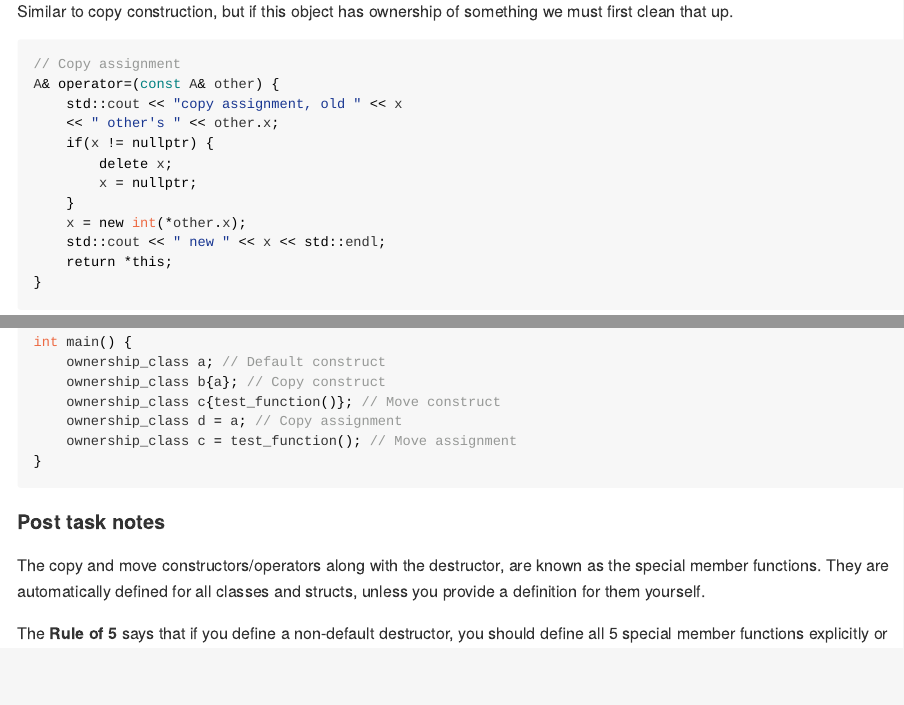
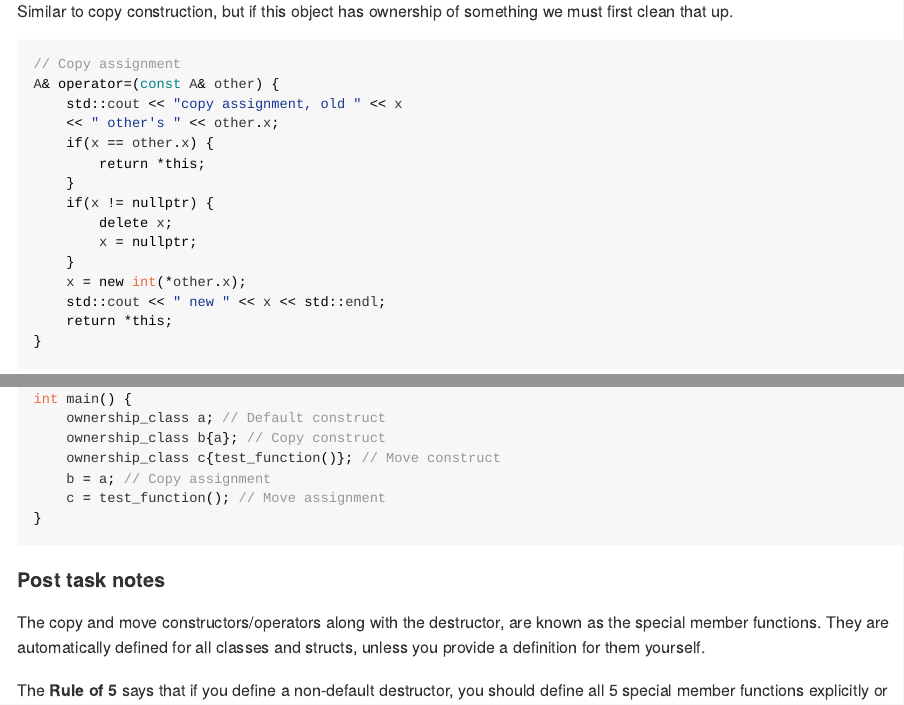
Before and after one commit to NUbots/NULearning, an R Markdown document (cpp/moderncpp.Rmd): the page in a window 1100 px wide, from 9840 px down, and a second part further down, joined at a grey line. The pictures show the output file cpp/moderncpp.md that the author committed with the source, drawn offline in the style of GitHub.

Commit message:
Fix mistake with assignment operator

````diff
--- a/cpp/moderncpp.Rmd
+++ b/cpp/moderncpp.Rmd
@@ -522,6 +528,9 @@ Similar to copy construction, but if this object has ownership of something we m
 A& operator=(const A& other) {
     std::cout << "copy assignment, old " << x
     << " other's " << other.x;
+    if(x == other.x) {
+        return *this;
+    }
     if(x != nullptr) {
         delete x;
         x = nullptr;
@@ -634,8 +646,8 @@ int main() {
     ownership_class a; // Default construct
     ownership_class b{a}; // Copy construct
     ownership_class c{test_function()}; // Move construct
-    ownership_class d = a; // Copy assignment
-    ownership_class c = test_function(); // Move assignment
+    b = a; // Copy assignment
+    c = test_function(); // Move assignment
 }
 ```
 
````
Also changed, not shown: cpp/moderncpp.md, cpp/moderncpp.Rmd (9 more changed lines).
